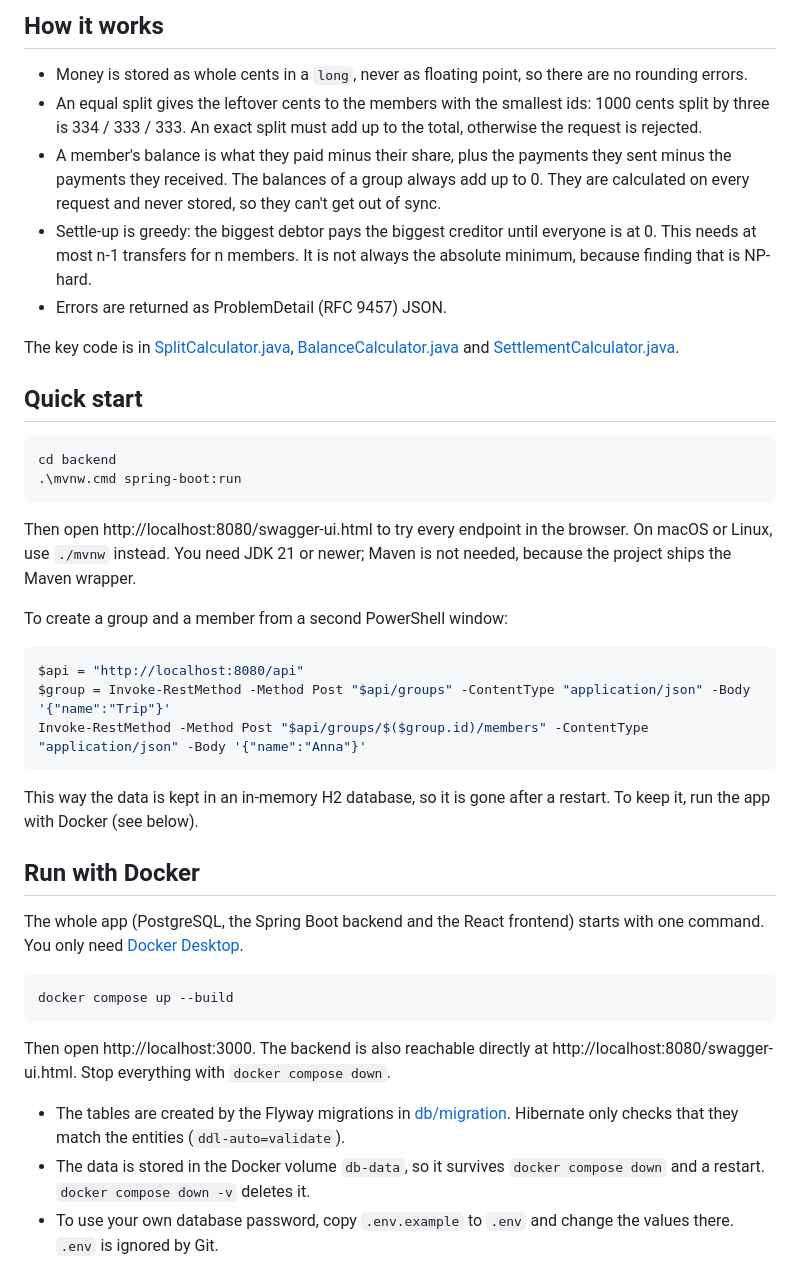
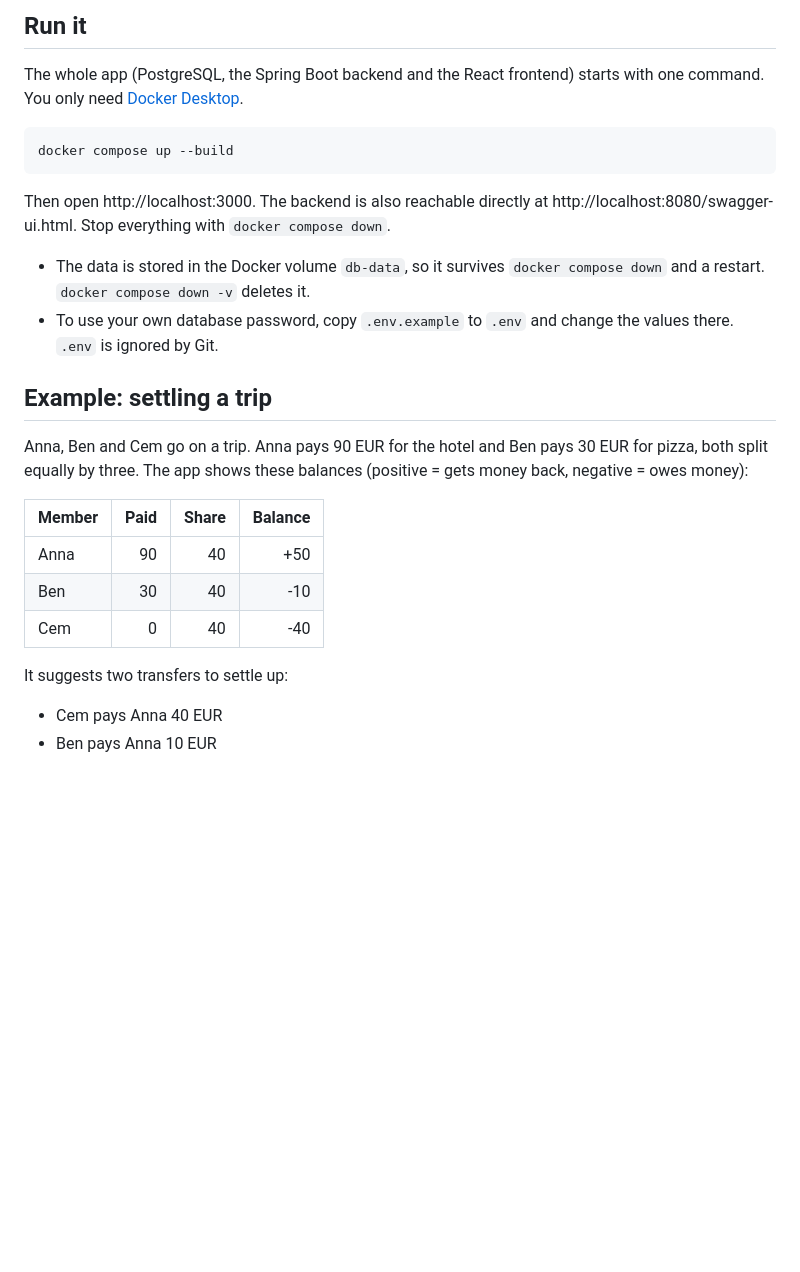
Before and after one commit to eastezz/expense_splitter, a Markdown page: README.md, the part around one of its changes. Rendered like a GitHub page; blank space fills up the shorter version.

````diff
--- a/README.md
+++ b/README.md
@@ -26,33 +13,4 @@ After I recorded both transfers as payments, every balance was 0 and there were
-## How it works
-
-- Money is stored as whole cents in a `long`, never as floating point, so there are no rounding errors.
-- An equal split gives the leftover cents to the members with the smallest ids: 1000 cents split by three is 334 / 333 / 333. An exact split must add up to the total, otherwise the request is rejected.
-- A member's balance is what they paid minus their share, plus the payments they sent minus the payments they received. The balances of a group always add up to 0. They are calculated on every request and never stored, so they can't get out of sync.
-- Settle-up is greedy: the biggest debtor pays the biggest creditor until everyone is at 0. This needs at most n-1 transfers for n members. It is not always the absolute minimum, because finding that is NP-hard.
-- Errors are returned as ProblemDetail (RFC 9457) JSON.
-
-The key code is in [SplitCalculator.java](backend/src/main/java/io/github/eastezz/fairshare/expense/SplitCalculator.java), [BalanceCalculator.java](backend/src/main/java/io/github/eastezz/fairshare/settlement/BalanceCalculator.java) and [SettlementCalculator.java](backend/src/main/java/io/github/eastezz/fairshare/settlement/SettlementCalculator.java).
-
-## Quick start
-
-```powershell
-cd backend
-.\mvnw.cmd spring-boot:run
-```
-
-Then open http://localhost:8080/swagger-ui.html to try every endpoint in the browser. On macOS or Linux, use `./mvnw` instead. You need JDK 21 or newer; Maven is not needed, because the project ships the Maven wrapper.
-
-To create a group and a member from a second PowerShell window:
-
-```powershell
-$api = "http://localhost:8080/api"
-$group = Invoke-RestMethod -Method Post "$api/groups" -ContentType "application/json" -Body '{"name":"Trip"}'
-Invoke-RestMethod -Method Post "$api/groups/$($group.id)/members" -ContentType "application/json" -Body '{"name":"Anna"}'
-```
-
-This way the data is kept in an in-memory H2 database, so it is gone after a restart. To keep it, run the app with Docker (see below).
-
-## Run with Docker
+## Run it
 
 The whole app (PostgreSQL, the Spring Boot backend and the React frontend) starts with one command. You only need [Docker Desktop](https://www.docker.com/products/docker-desktop/).
 
@@ -62,6 +20,21 @@ docker compose up --build
 
 Then open http://localhost:3000. The backend is also reachable directly at http://localhost:8080/swagger-ui.html. Stop everything with `docker compose down`.
 
-- The tables are created by the Flyway migrations in [db/migration](backend/src/main/resources/db/migration). Hibernate only checks that they match the entities (`ddl-auto=validate`).
 - The data is stored in the Docker volume `db-data`, so it survives `docker compose down` and a restart. `docker compose down -v` deletes it.
 - To use your own database password, copy `.env.example` to `.env` and change the values there. `.env` is ignored by Git.
+
+## Example: settling a trip
+
+Anna, Ben and Cem go on a trip. Anna pays 90 EUR for the hotel and Ben pays 30 EUR for pizza, both split equally by three. The app shows these balances (positive = gets money back, negative = owes money):
+
+| Member | Paid | Share | Balance |
+|---|---:|---:|---:|
+| Anna | 90 | 40 | +50 |
+| Ben | 30 | 40 | -10 |
+| Cem | 0 | 40 | -40 |
+
+It suggests two transfers to settle up:
+
+- Cem pays Anna 40 EUR
+- Ben pays Anna 10 EUR
+
````
Also changed, not shown: other parts of README.md (+60 -20 lines), frontend/README.md (+13 -28 lines), assets/web-balances.png (added), assets/web-group.png (added).
